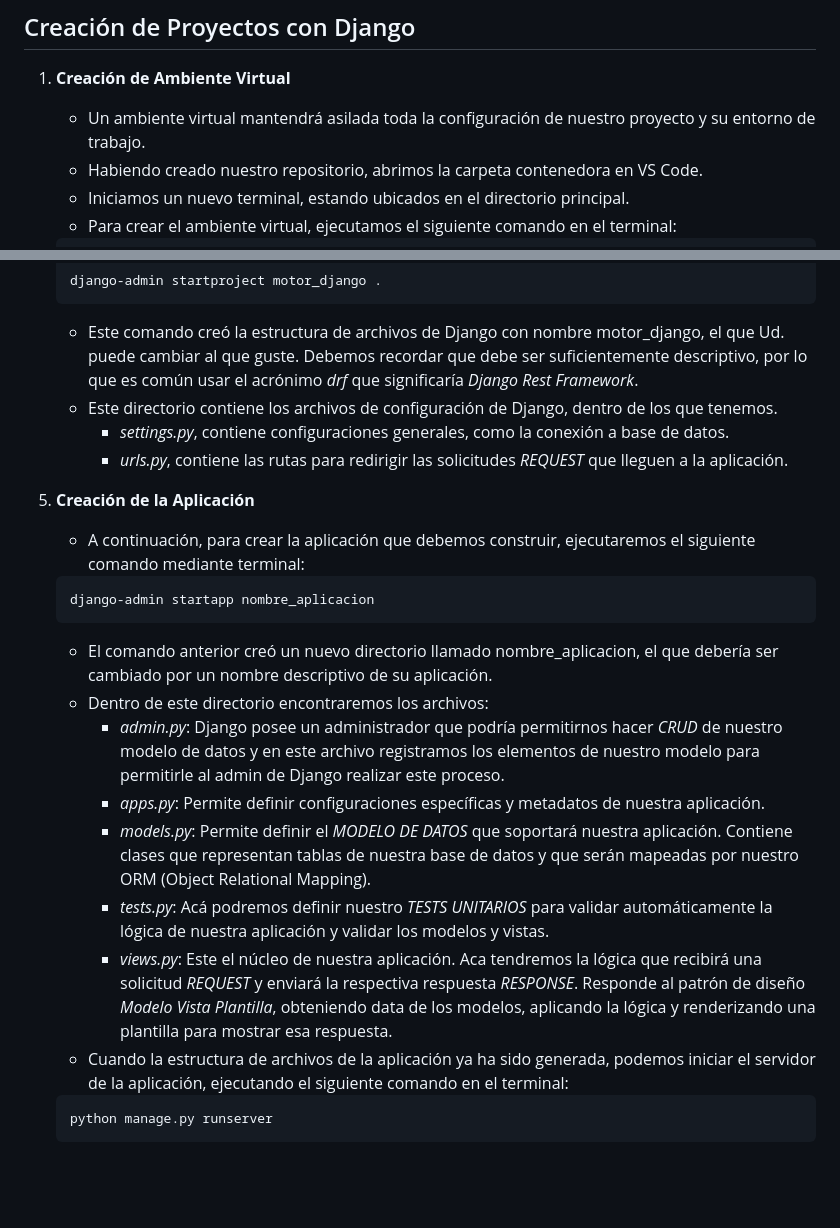
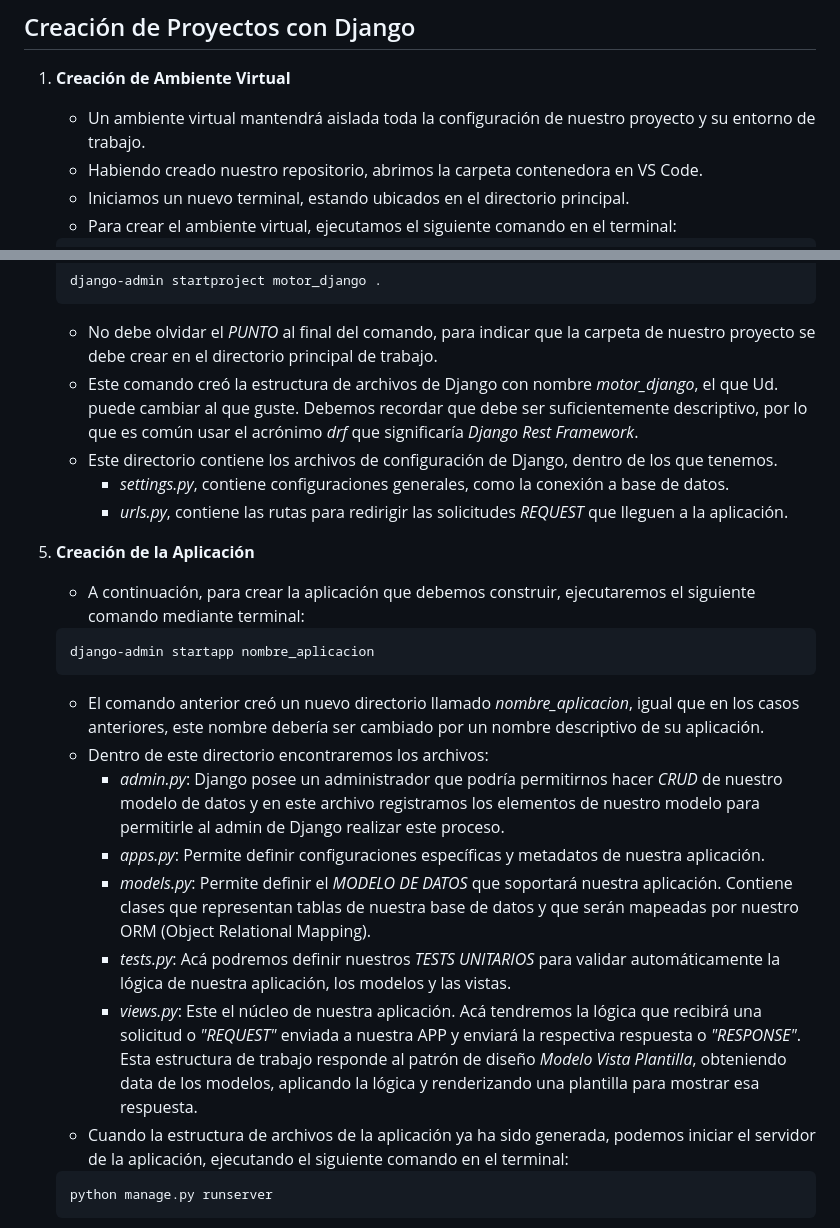
Before and after one commit to baileytorch/AP_N4_C1_ci1, a Markdown page: README.md, 2 parts joined by grey strips. Drawn GitHub-style; blank space fills up the shorter version.

Commit message:
Actualizando README

````diff
--- a/README.md
+++ b/README.md
@@ -8,7 +8,7 @@ Como buenos desarrolladores, ya debemos tener creado un repositorio para trabaja
 ## Creación de Proyectos con Django
 
 1. **Creación de Ambiente Virtual**
-    - Un ambiente virtual mantendrá asilada toda la configuración de nuestro proyecto y su entorno de trabajo.
+    - Un ambiente virtual mantendrá aislada toda la configuración de nuestro proyecto y su entorno de trabajo.
     - Habiendo creado nuestro repositorio, abrimos la carpeta contenedora en VS Code.</li>
     - Iniciamos un nuevo terminal, estando ubicados en el directorio principal.</li>
     - Para crear el ambiente virtual, ejecutamos el siguiente comando en el terminal:
@@ -74,7 +74,8 @@ Como buenos desarrolladores, ya debemos tener creado un repositorio para trabaja
     django-admin startproject motor_django .
     ```
 
-    - Este comando creó la estructura de archivos de Django con nombre motor_django, el que Ud. puede cambiar al que guste. Debemos recordar que debe ser suficientemente descriptivo, por lo que es común usar el acrónimo *drf* que significaría *Django Rest Framework*.
+    - No debe olvidar el *PUNTO* al final del comando, para indicar que la carpeta de nuestro proyecto se debe crear en el directorio principal de trabajo.
+    - Este comando creó la estructura de archivos de Django con nombre *motor_django*, el que Ud. puede cambiar al que guste. Debemos recordar que debe ser suficientemente descriptivo, por lo que es común usar el acrónimo *drf* que significaría *Django Rest Framework*.
     - Este directorio contiene los archivos de configuración de Django, dentro de los que tenemos.
         - *settings.py*, contiene configuraciones generales, como la conexión a base de datos.
         - *urls.py*, contiene las rutas para redirigir las solicitudes *REQUEST* que lleguen a la aplicación.
@@ -85,13 +86,13 @@ Como buenos desarrolladores, ya debemos tener creado un repositorio para trabaja
     django-admin startapp nombre_aplicacion
     ```
 
-    - El comando anterior creó un nuevo directorio llamado nombre_aplicacion, el que debería ser cambiado por un nombre descriptivo de su aplicación.
+    - El comando anterior creó un nuevo directorio llamado *nombre_aplicacion*, igual que en los casos anteriores, este nombre debería ser cambiado por un nombre descriptivo de su aplicación.
     - Dentro de este directorio encontraremos los archivos:
         - *admin.py*: Django posee un administrador que podría permitirnos hacer *CRUD* de nuestro modelo de datos y en este archivo registramos los elementos de nuestro modelo para permitirle al admin de Django realizar este proceso.
         - *apps.py*: Permite definir configuraciones específicas y metadatos de nuestra aplicación.
         - *models.py*: Permite definir el *MODELO DE DATOS* que soportará nuestra aplicación. Contiene clases que representan tablas de nuestra base de datos y que serán mapeadas por nuestro ORM (Object Relational Mapping).
-        - *tests.py*: Acá podremos definir nuestro *TESTS UNITARIOS* para validar automáticamente la lógica de nuestra aplicación y validar los modelos y vistas.
-        - *views.py*: Este el núcleo de nuestra aplicación. Aca tendremos la lógica que recibirá una solicitud *REQUEST* y enviará la respectiva respuesta *RESPONSE*. Responde al patrón de diseño *Modelo Vista Plantilla*, obteniendo data de los modelos, aplicando la lógica y renderizando una plantilla para mostrar esa respuesta.
+        - *tests.py*: Acá podremos definir nuestros *TESTS UNITARIOS* para validar automáticamente la lógica de nuestra aplicación, los modelos y las vistas.
+        - *views.py*: Este el núcleo de nuestra aplicación. Acá tendremos la lógica que recibirá una solicitud o *"REQUEST"* enviada a nuestra APP y enviará la respectiva respuesta o *"RESPONSE"*. Esta estructura de trabajo responde al patrón de diseño *Modelo Vista Plantilla*, obteniendo data de los modelos, aplicando la lógica y renderizando una plantilla para mostrar esa respuesta.
     - Cuando la estructura de archivos de la aplicación ya ha sido generada, podemos iniciar el servidor de la aplicación, ejecutando el siguiente comando en el terminal:
     ```
     python manage.py runserver
````
Also changed, not shown: other parts of README.md (+1 -1 lines).
